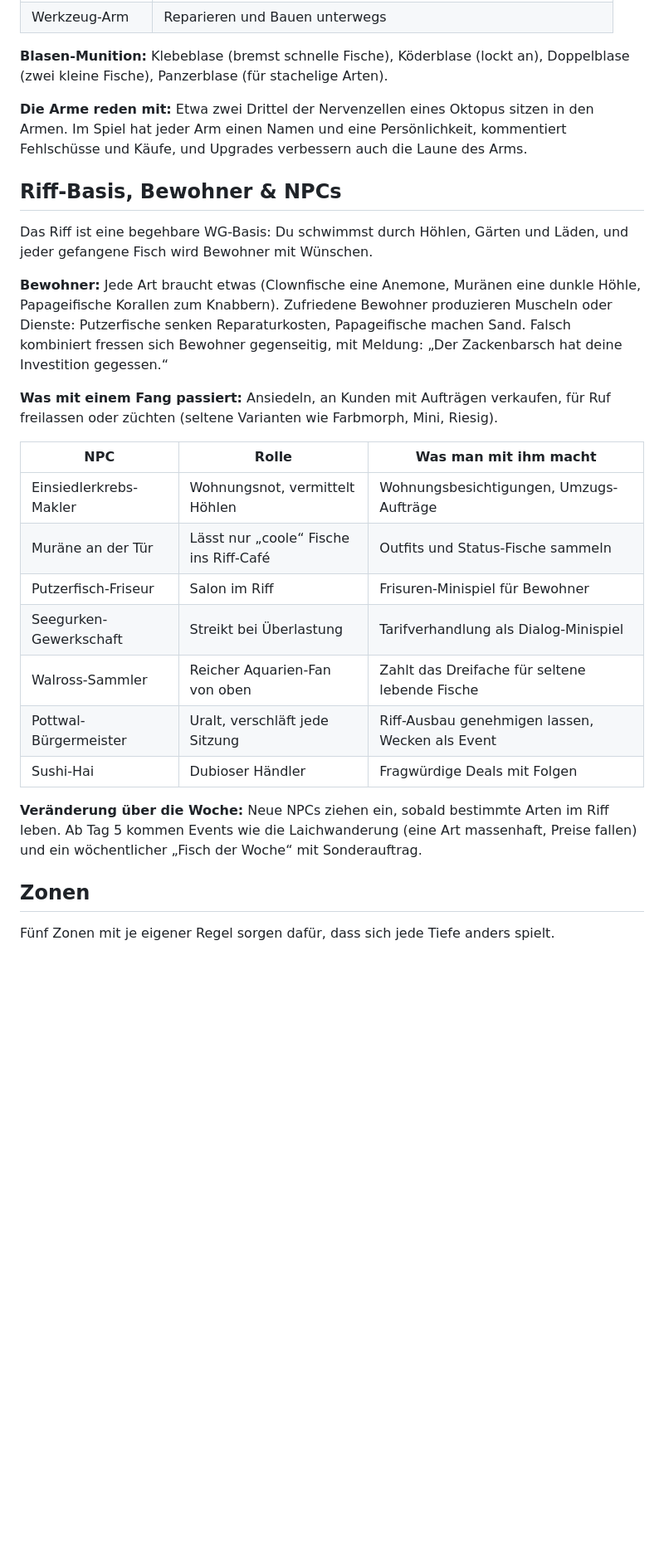
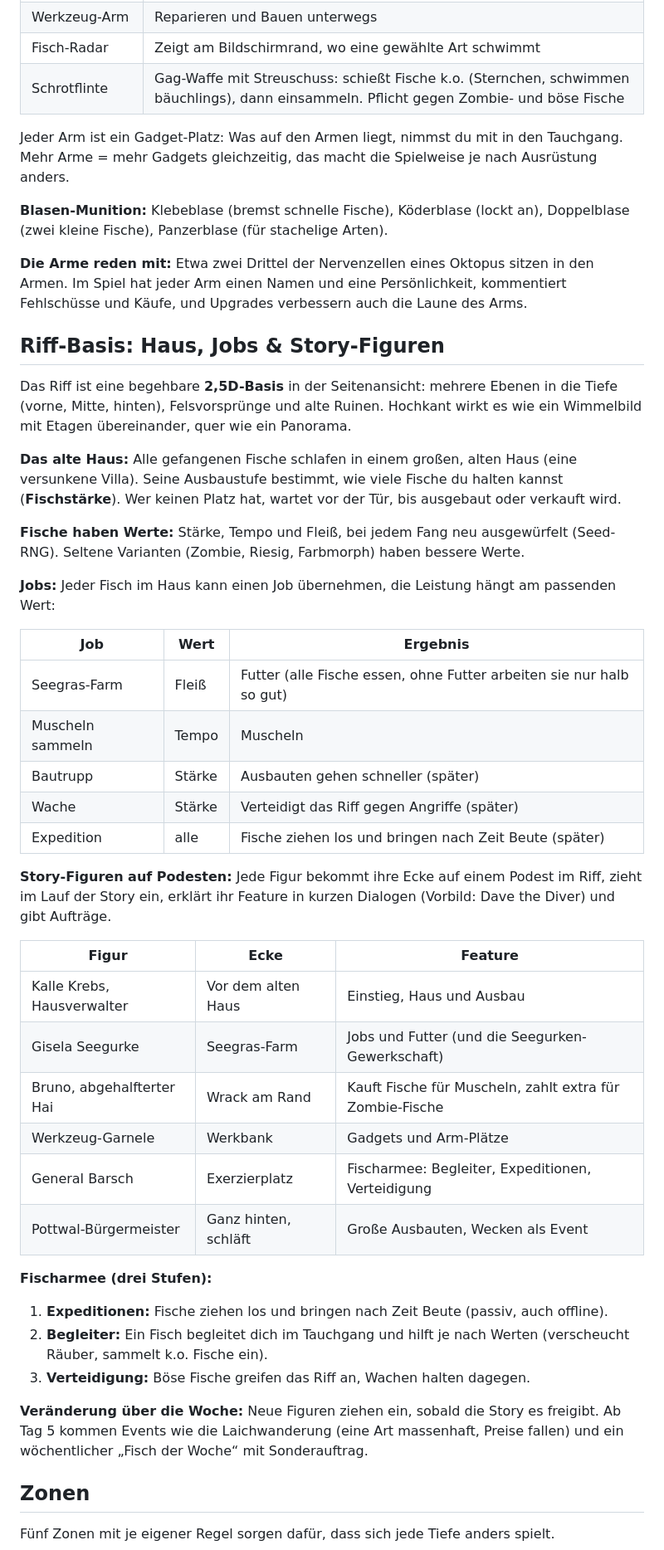
Before and after one commit to hannes-vnz/Inkognito, a Markdown page: INKOGNITO.md, the part around one of its changes. Shown at 83% size. Drawn GitHub-style; blank space fills up the shorter version.

```diff
--- a/INKOGNITO.md
+++ b/INKOGNITO.md
@@ -43,30 +44,50 @@ Die Hauptfigur ist ein Oktopus, dessen acht Arme acht Werkzeug-Slots sind; zu Be
 | Greifarm | Schätze, Muscheln und Bauteile vom Grund holen |
 | Saugnapf-Anker | An Felsen festhalten gegen Strömung |
 | Werkzeug-Arm | Reparieren und Bauen unterwegs |
+| Fisch-Radar | Zeigt am Bildschirmrand, wo eine gewählte Art schwimmt |
+| Schrotflinte | Gag-Waffe mit Streuschuss: schießt Fische k.o. (Sternchen, schwimmen bäuchlings), dann einsammeln. Pflicht gegen Zombie- und böse Fische |
+
+Jeder Arm ist ein Gadget-Platz: Was auf den Armen liegt, nimmst du mit in den Tauchgang. Mehr Arme = mehr Gadgets gleichzeitig, das macht die Spielweise je nach Ausrüstung anders.
 
 **Blasen-Munition:** Klebeblase (bremst schnelle Fische), Köderblase (lockt an), Doppelblase (zwei kleine Fische), Panzerblase (für stachelige Arten).
 
 **Die Arme reden mit:** Etwa zwei Drittel der Nervenzellen eines Oktopus sitzen in den Armen. Im Spiel hat jeder Arm einen Namen und eine Persönlichkeit, kommentiert Fehlschüsse und Käufe, und Upgrades verbessern auch die Laune des Arms.
 
-## Riff-Basis, Bewohner & NPCs
+## Riff-Basis: Haus, Jobs & Story-Figuren
 
-Das Riff ist eine begehbare WG-Basis: Du schwimmst durch Höhlen, Gärten und Läden, und jeder gefangene Fisch wird Bewohner mit Wünschen.
+Das Riff ist eine begehbare **2,5D-Basis** in der Seitenansicht: mehrere Ebenen in die Tiefe (vorne, Mitte, hinten), Felsvorsprünge und alte Ruinen. Hochkant wirkt es wie ein Wimmelbild mit Etagen übereinander, quer wie ein Panorama.
 
-**Bewohner:** Jede Art braucht etwas (Clownfische eine Anemone, Muränen eine dunkle Höhle, Papageifische Korallen zum Knabbern). Zufriedene Bewohner produzieren Muscheln oder Dienste: Putzerfische senken Reparaturkosten, Papageifische machen Sand. Falsch kombiniert fressen sich Bewohner gegenseitig, mit Meldung: „Der Zackenbarsch hat deine Investition gegessen.“
+**Das alte Haus:** Alle gefangenen Fische schlafen in einem großen, alten Haus (eine versunkene Villa). Seine Ausbaustufe bestimmt, wie viele Fische du halten kannst (**Fischstärke**). Wer keinen Platz hat, wartet vor der Tür, bis ausgebaut oder verkauft wird.
 
-**Was mit einem Fang passiert:** Ansiedeln, an Kunden mit Aufträgen verkaufen, für Ruf freilassen oder züchten (seltene Varianten wie Farbmorph, Mini, Riesig).
+**Fische haben Werte:** Stärke, Tempo und Fleiß, bei jedem Fang neu ausgewürfelt (Seed-RNG). Seltene Varianten (Zombie, Riesig, Farbmorph) haben bessere Werte.
 
-| NPC | Rolle | Was man mit ihm macht |
+**Jobs:** Jeder Fisch im Haus kann einen Job übernehmen, die Leistung hängt am passenden Wert:
+
+| Job | Wert | Ergebnis |
 | --- | --- | --- |
-| Einsiedlerkrebs-Makler | Wohnungsnot, vermittelt Höhlen | Wohnungsbesichtigungen, Umzugs-Aufträge |
-| Muräne an der Tür | Lässt nur „coole“ Fische ins Riff-Café | Outfits und Status-Fische sammeln |
-| Putzerfisch-Friseur | Salon im Riff | Frisuren-Minispiel für Bewohner |
-| Seegurken-Gewerkschaft | Streikt bei Überlastung | Tarifverhandlung als Dialog-Minispiel |
-| Walross-Sammler | Reicher Aquarien-Fan von oben | Zahlt das Dreifache für seltene lebende Fische |
-| Pottwal-Bürgermeister | Uralt, verschläft jede Sitzung | Riff-Ausbau genehmigen lassen, Wecken als Event |
-| Sushi-Hai | Dubioser Händler | Fragwürdige Deals mit Folgen |
+| Seegras-Farm | Fleiß | Futter (alle Fische essen, ohne Futter arbeiten sie nur halb so gut) |
+| Muscheln sammeln | Tempo | Muscheln |
+| Bautrupp | Stärke | Ausbauten gehen schneller (später) |
+| Wache | Stärke | Verteidigt das Riff gegen Angriffe (später) |
+| Expedition | alle | Fische ziehen los und bringen nach Zeit Beute (später) |
 
-**Veränderung über die Woche:** Neue NPCs ziehen ein, sobald bestimmte Arten im Riff leben. Ab Tag 5 kommen Events wie die Laichwanderung (eine Art massenhaft, Preise fallen) und ein wöchentlicher „Fisch der Woche“ mit Sonderauftrag.
+**Story-Figuren auf Podesten:** Jede Figur bekommt ihre Ecke auf einem Podest im Riff, zieht im Lauf der Story ein, erklärt ihr Feature in kurzen Dialogen (Vorbild: Dave the Diver) und gibt Aufträge.
+
+| Figur | Ecke | Feature |
+| --- | --- | --- |
+| Kalle Krebs, Hausverwalter | Vor dem alten Haus | Einstieg, Haus und Ausbau |
+| Gisela Seegurke | Seegras-Farm | Jobs und Futter (und die Seegurken-Gewerkschaft) |
+| Bruno, abgehalfterter Hai | Wrack am Rand | Kauft Fische für Muscheln, zahlt extra für Zombie-Fische |
+| Werkzeug-Garnele | Werkbank | Gadgets und Arm-Plätze |
+| General Barsch | Exerzierplatz | Fischarmee: Begleiter, Expeditionen, Verteidigung |
+| Pottwal-Bürgermeister | Ganz hinten, schläft | Große Ausbauten, Wecken als Event |
+
+**Fischarmee (drei Stufen):**
+1. **Expeditionen:** Fische ziehen los und bringen nach Zeit Beute (passiv, auch offline).
+2. **Begleiter:** Ein Fisch begleitet dich im Tauchgang und hilft je nach Werten (verscheucht Räuber, sammelt k.o. Fische ein).
+3. **Verteidigung:** Böse Fische greifen das Riff an, Wachen halten dagegen.
+
+**Veränderung über die Woche:** Neue Figuren ziehen ein, sobald die Story es freigibt. Ab Tag 5 kommen Events wie die Laichwanderung (eine Art massenhaft, Preise fallen) und ein wöchentlicher „Fisch der Woche“ mit Sonderauftrag.
 
 ## Zonen
 
```
Also changed, not shown: other parts of INKOGNITO.md (+36 -21 lines).
